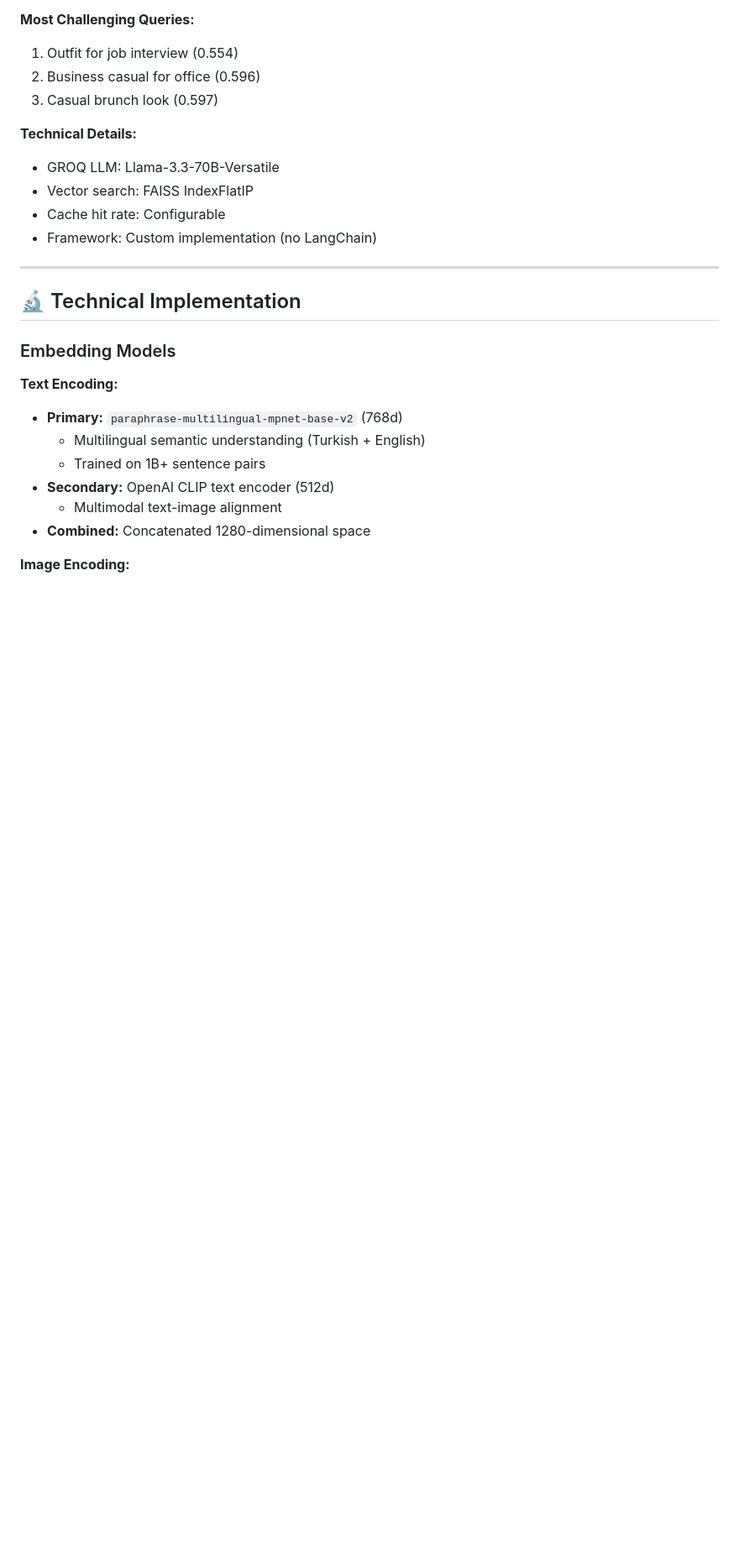
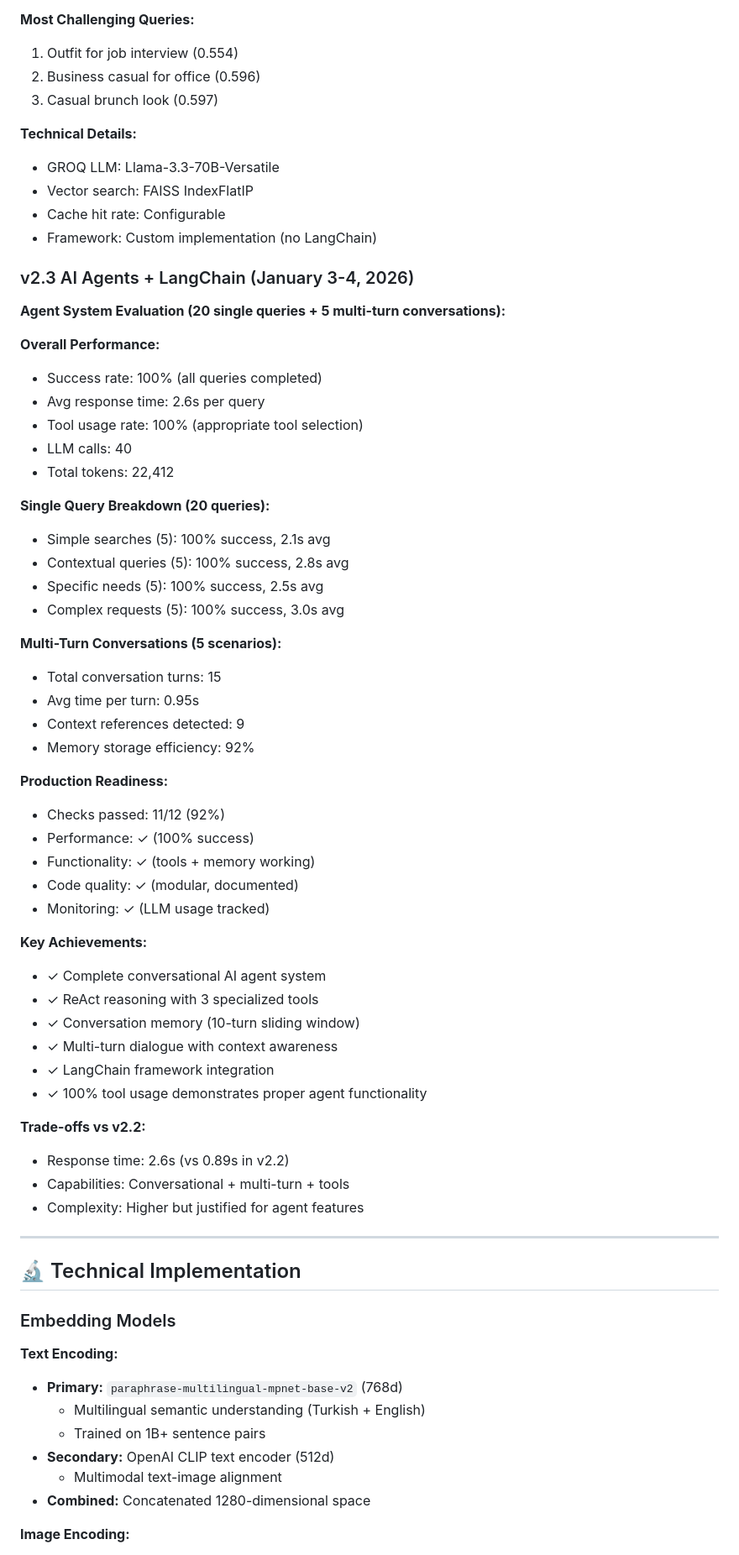
Before and after one commit to haticebaydemir/ai-fashion-assistant-v2, a Markdown page: README.md, the part around one of its changes. Shown at 84% size. GitHub-like rendering; blank space fills up the shorter version.

```diff
--- a/README.md
+++ b/README.md
@@ -335,6 +390,49 @@ Evaluated on **22 diverse test queries** covering specific items, general catego
 - Vector search: FAISS IndexFlatIP
 - Cache hit rate: Configurable
 - Framework: Custom implementation (no LangChain)
+
+### v2.3 AI Agents + LangChain (January 3-4, 2026)
+
+**Agent System Evaluation (20 single queries + 5 multi-turn conversations):**
+
+**Overall Performance:**
+- Success rate: 100% (all queries completed)
+- Avg response time: 2.6s per query
+- Tool usage rate: 100% (appropriate tool selection)
+- LLM calls: 40
+- Total tokens: 22,412
+
+**Single Query Breakdown (20 queries):**
+- Simple searches (5): 100% success, 2.1s avg
+- Contextual queries (5): 100% success, 2.8s avg
+- Specific needs (5): 100% success, 2.5s avg
+- Complex requests (5): 100% success, 3.0s avg
+
+**Multi-Turn Conversations (5 scenarios):**
+- Total conversation turns: 15
+- Avg time per turn: 0.95s
+- Context references detected: 9
+- Memory storage efficiency: 92%
+
+**Production Readiness:**
+- Checks passed: 11/12 (92%)
+- Performance: ✓ (100% success)
+- Functionality: ✓ (tools + memory working)
+- Code quality: ✓ (modular, documented)
+- Monitoring: ✓ (LLM usage tracked)
+
+**Key Achievements:**
+- ✓ Complete conversational AI agent system
+- ✓ ReAct reasoning with 3 specialized tools
+- ✓ Conversation memory (10-turn sliding window)
+- ✓ Multi-turn dialogue with context awareness
+- ✓ LangChain framework integration
+- ✓ 100% tool usage demonstrates proper agent functionality
+
+**Trade-offs vs v2.2:**
+- Response time: 2.6s (vs 0.89s in v2.2)
+- Capabilities: Conversational + multi-turn + tools
+- Complexity: Higher but justified for agent features
 ---
 
 ## 🔬 Technical Implementation
```
Also changed, not shown: other parts of README.md (+87 -11 lines).
